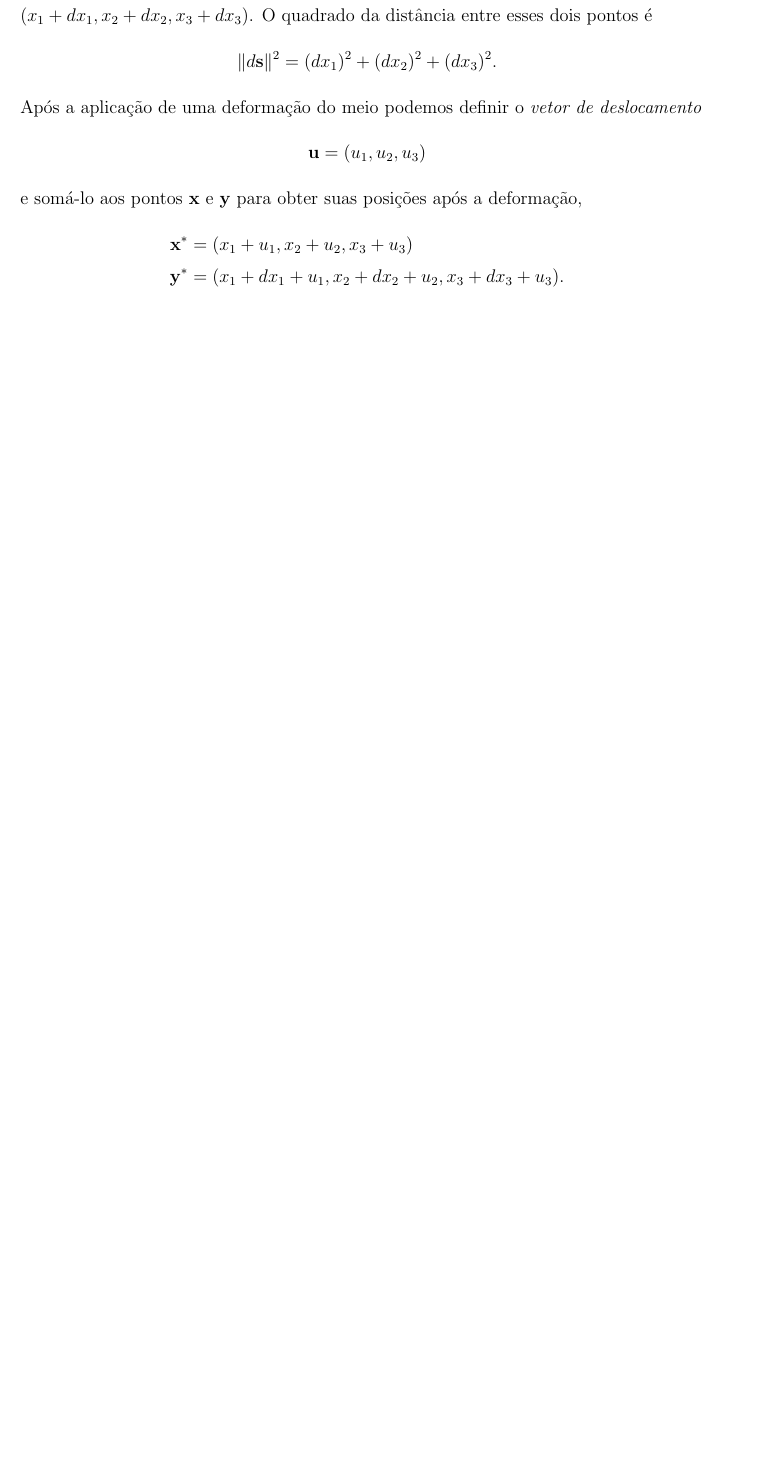
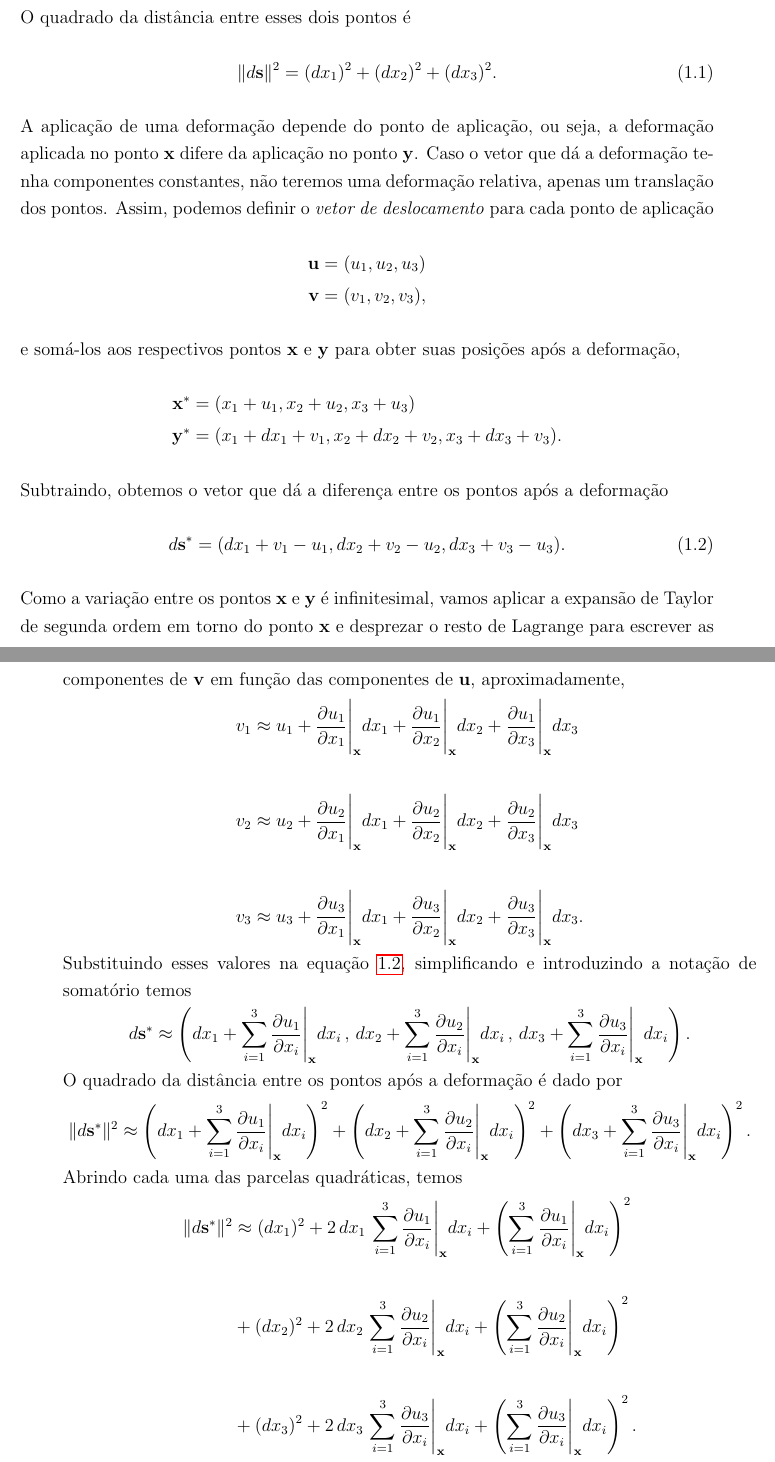
Before and after one commit to dpinho/magnetoelastic_effect, a LaTeX thesis (master.tex, which reads fund_elasti.tex): part of page 4 of 4 before the commit and two parts of pages 4 and 5 of 6 after it, the two joined at a grey line, cut so that both start at the same text, the shorter picture padded with empty space. Compiled offline with pdfLaTeX.

Commit message:
deducao do tensor de deformacao

```diff
--- a/fund_elasti.tex
+++ b/fund_elasti.tex
@@ -15,5 +15,3 @@ A \textit{deforma\c{c}\~ao} de um meio el\'astico cont\'inuo \'e a mudan\c{c}a n
 
 \subsection{Dedu\c{c}\~ao do Tensor de Deforma\c{c}\~oes}
 
-Para determinar o tensor de deforma\c{c}\~oes vamos considerar dois pontos pertencentes ao espaco $\mathbb{R}^3$ bastante pr\'oximos um do outro denotados por $\mathbf{x}=(x_1,x_2,x_3)$ e $\mathbf{y}=\mathbf{x}+d\mathbf{s}=(x_1+dx_1,x_2+dx_2,x_3+dx_3)$. O quadrado da dist\^ancia entre esses dois pontos \'e
-\begin{equation*}
@@ -20,11 +23,39 @@ Para determinar o tensor de deforma\c{c}\~oes vamos considerar dois pontos perte
+O quadrado da dist\^ancia entre esses dois pontos \'e
+\begin{equation}\label{eq.dist_antes_defor}
 \norm{d\mathbf{s}}^2=(dx_1)^2+(dx_2)^2+(dx_3)^2.
-\end{equation*}
-Ap\'os a aplica\c{c}\~ao de uma deforma\c{c}\~ao do meio podemos definir o \textit{vetor de deslocamento}
-\begin{equation*}
-\mathbf{u}=(u_1,u_2,u_3)
-\end{equation*}
-e som\'a-lo aos pontos $\mathbf{x}$ e $\mathbf{y}$ para obter suas posi\c{c}\~oes ap\'os a deforma\c{c}\~ao,
+\end{equation}
+A aplica\c{c}\~ao de uma deforma\c{c}\~ao depende do ponto de aplica\c{c}\~ao, ou seja, a deforma\c{c}\~ao aplicada no ponto $\mathbf{x}$ difere da aplica\c{c}\~ao no ponto $\mathbf{y}$. Caso o vetor que d\'a a deforma\c{c}\~ao tenha componentes constantes, n\~ao teremos uma deforma\c{c}\~ao relativa, apenas um transla\c{c}\~ao dos pontos. Assim, podemos definir o \textit{vetor de deslocamento} para cada ponto de aplica\c{c}\~ao
+\begin{align*}
+\mathbf{u}&=(u_1,u_2,u_3)\\
+\mathbf{v}&=(v_1,v_2,v_3),
+\end{align*}
+e som\'a-los aos respectivos pontos $\mathbf{x}$ e $\mathbf{y}$ para obter suas posi\c{c}\~oes ap\'os a deforma\c{c}\~ao,
 \begin{align*}
 \mathbf{x}^*&=(x_1+u_1,x_2+u_2,x_3+u_3)\\
-\mathbf{y}^*&=(x_1+dx_1+u_1,x_2+dx_2+u_2,x_3+dx_3+u_3).
+\mathbf{y}^*&=(x_1+dx_1+v_1,x_2+dx_2+v_2,x_3+dx_3+v_3).
 \end{align*}
+Subtraindo, obtemos o vetor que d\'a a diferen\c{c}a entre os pontos ap\'os a deforma\c{c}\~ao
+\begin{equation}\label{eq.dist_apos_defor}
+d\mathbf{s}^*=(dx_1+v_1-u_1,dx_2+v_2-u_2,dx_3+v_3-u_3).
+\end{equation}
+Como a varia\c{c}\~ao entre os pontos $\mathbf{x}$ e $\mathbf{y}$ \'e infinitesimal, vamos aplicar a expans\~ao de Taylor de segunda ordem em torno do ponto $\mathbf{x}$ e desprezar o resto de Lagrange para escrever as componentes de $\mathbf{v}$ em fun\c{c}\~ao das componentes de $\mathbf{u}$, aproximadamente,
+\begin{align*}
+v_1&\approx u_1+\frac{\partial u_1}{\partial x_1}\Bigg\vert_{\mathbf{x}}dx_1+\frac{\partial u_1}{\partial x_2}\Bigg\vert_{\mathbf{x}}dx_2+\frac{\partial u_1}{\partial x_3}\Bigg\vert_{\mathbf{x}}dx_3\\\\
+v_2&\approx u_2+\frac{\partial u_2}{\partial x_1}\Bigg\vert_{\mathbf{x}}dx_1+\frac{\partial u_2}{\partial x_2}\Bigg\vert_{\mathbf{x}}dx_2+\frac{\partial u_2}{\partial x_3}\Bigg\vert_{\mathbf{x}}dx_3\\\\
+v_3&\approx u_3+\frac{\partial u_3}{\partial x_1}\Bigg\vert_{\mathbf{x}}dx_1+\frac{\partial u_3}{\partial x_2}\Bigg\vert_{\mathbf{x}}dx_2+\frac{\partial u_3}{\partial x_3}\Bigg\vert_{\mathbf{x}}dx_3.
+\end{align*}
+Substituindo esses valores na equa\c{c}\~ao \ref{eq.dist_apos_defor}, simplificando e introduzindo a nota\c{c}\~ao de somat\'orio temos
+\begin{equation*}
+d\mathbf{s}^*\approx\left(dx_1+\sum_{i=1}^3\frac{\partial u_1}{\partial x_i}\Bigg\vert_{\mathbf{x}}dx_i\,,\,dx_2+\sum_{i=1}^3\frac{\partial u_2}{\partial x_i}\Bigg\vert_{\mathbf{x}}dx_i\,,\,dx_3+\sum_{i=1}^3\frac{\partial u_3}{\partial x_i}\Bigg\vert_{\mathbf{x}}dx_i\right).
+\end{equation*}
+O quadrado da dist\^ancia entre os pontos ap\'os a deforma\c{c}\~ao \'e dado por
+\begin{equation*}
+\norm{d\mathbf{s}^*}^2\approx\left(dx_1+\sum_{i=1}^3\frac{\partial u_1}{\partial x_i}\Bigg\vert_{\mathbf{x}}dx_i\right)^2+\left(dx_2+\sum_{i=1}^3\frac{\partial u_2}{\partial x_i}\Bigg\vert_{\mathbf{x}}dx_i\right)^2+\left(dx_3+\sum_{i=1}^3\frac{\partial u_3}{\partial x_i}\Bigg\vert_{\mathbf{x}}dx_i\right)^2.
+\end{equation*}
+Abrindo cada uma das parcelas quadr\'aticas, temos
+\begin{align*}
+\norm{d\mathbf{s}^*}^2&\approx(dx_1)^2+2\,dx_1\,\sum_{i=1}^3\frac{\partial u_1}{\partial x_i}\Bigg\vert_{\mathbf{x}}dx_i+\left(\sum_{i=1}^3\frac{\partial u_1}{\partial x_i}\Bigg\vert_{\mathbf{x}}dx_i\right)^2\\\\
+&+(dx_2)^2+2\,dx_2\,\sum_{i=1}^3\frac{\partial u_2}{\partial x_i}\Bigg\vert_{\mathbf{x}}dx_i+\left(\sum_{i=1}^3\frac{\partial u_2}{\partial x_i}\Bigg\vert_{\mathbf{x}}dx_i\right)^2\\\\
+&+(dx_3)^2+2\,dx_3\,\sum_{i=1}^3\frac{\partial u_3}{\partial x_i}\Bigg\vert_{\mathbf{x}}dx_i+\left(\sum_{i=1}^3\frac{\partial u_3}{\partial x_i}\Bigg\vert_{\mathbf{x}}dx_i\right)^2.
+\end{align*}
+Pela equa\c{c}\~ao \ref{eq.dist_antes_defor}, a coluna  da esquerda \'e $\norm{d\mathbf{s}}^2$. Como estamos trabalhando com quantidades infinitesimais, podemos negligenciar a coluna da direita por se tratar do quadrado do gradiente de cada componente do vetor de deslocamento num produto escalar com o vetor que d\'a a dist\^ancia entre os pontos $\mathbf{x}$  e $\mathbf{y}$. Assim,
```
Also changed, not shown: fund_elasti.tex (16 more changed lines).
